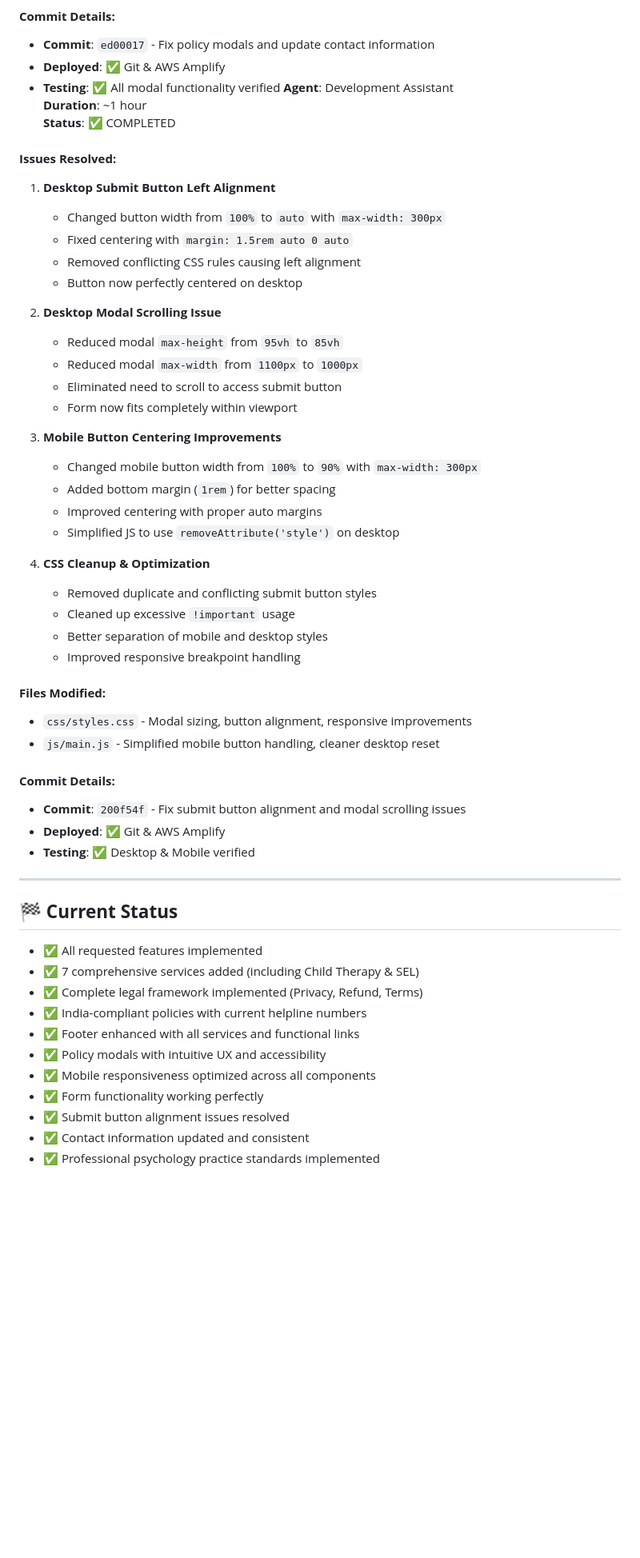
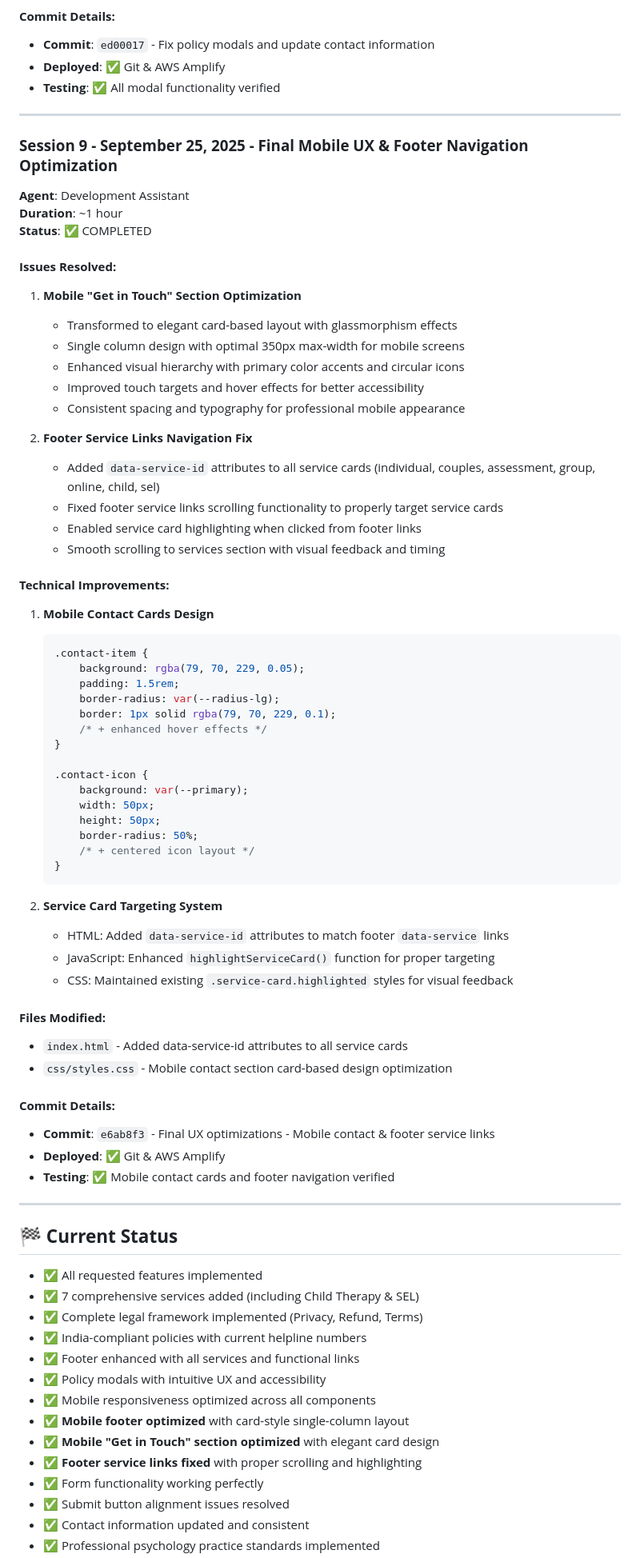
Before and after one commit to Adarshktiwarii/upasna-psychology-website, a Markdown page: DEVELOPMENT_LOG.md, the part around the change printed below. Shown: that part at 80% size. Rendered like a GitHub page; blank space fills up the shorter version.

````diff
--- a/DEVELOPMENT_LOG.md
+++ b/DEVELOPMENT_LOG.md
@@ -557,43 +612,61 @@ Styling: CSS Grid + Flexbox + CSS Variables
 - **Commit**: `ed00017` - Fix policy modals and update contact information
 - **Deployed**: ✅ Git & AWS Amplify
 - **Testing**: ✅ All modal functionality verified
+
+---
+
+### **Session 9 - September 25, 2025 - Final Mobile UX & Footer Navigation Optimization**
 **Agent**: Development Assistant
 **Duration**: ~1 hour
 **Status**: ✅ COMPLETED
 
 #### **Issues Resolved:**
-1. **Desktop Submit Button Left Alignment**
-   - Changed button width from `100%` to `auto` with `max-width: 300px`
-   - Fixed centering with `margin: 1.5rem auto 0 auto`
-   - Removed conflicting CSS rules causing left alignment
-   - Button now perfectly centered on desktop
+1. **Mobile "Get in Touch" Section Optimization**
+   - Transformed to elegant card-based layout with glassmorphism effects
+   - Single column design with optimal 350px max-width for mobile screens
+   - Enhanced visual hierarchy with primary color accents and circular icons
+   - Improved touch targets and hover effects for better accessibility
+   - Consistent spacing and typography for professional mobile appearance
 
-2. **Desktop Modal Scrolling Issue**
-   - Reduced modal `max-height` from `95vh` to `85vh`
-   - Reduced modal `max-width` from `1100px` to `1000px`
-   - Eliminated need to scroll to access submit button
-   - Form now fits completely within viewport
+2. **Footer Service Links Navigation Fix**
+   - Added `data-service-id` attributes to all service cards (individual, couples, assessment, group, online, child, sel)
+   - Fixed footer service links scrolling functionality to properly target service cards
+   - Enabled service card highlighting when clicked from footer links
+   - Smooth scrolling to services section with visual feedback and timing
 
-3. **Mobile Button Centering Improvements**
-   - Changed mobile button width from `100%` to `90%` with `max-width: 300px`
-   - Added bottom margin (`1rem`) for better spacing
-   - Improved centering with proper auto margins
-   - Simplified JS to use `removeAttribute('style')` on desktop
+#### **Technical Improvements:**
+1. **Mobile Contact Cards Design**
+   ```css
+   .contact-item {
+       background: rgba(79, 70, 229, 0.05);
+       padding: 1.5rem;
+       border-radius: var(--radius-lg);
+       border: 1px solid rgba(79, 70, 229, 0.1);
+       /* + enhanced hover effects */
+   }
 
-4. **CSS Cleanup & Optimization**
-   - Removed duplicate and conflicting submit button styles
-   - Cleaned up excessive `!important` usage
-   - Better separation of mobile and desktop styles
-   - Improved responsive breakpoint handling
+   .contact-icon {
+       background: var(--primary);
+       width: 50px;
+       height: 50px;
+       border-radius: 50%;
+       /* + centered icon layout */
+   }
+   ```
+
+2. **Service Card Targeting System**
+   - HTML: Added `data-service-id` attributes to match footer `data-service` links
+   - JavaScript: Enhanced `highlightServiceCard()` function for proper targeting
+   - CSS: Maintained existing `.service-card.highlighted` styles for visual feedback
 
 #### **Files Modified:**
-- `css/styles.css` - Modal sizing, button alignment, responsive improvements
-- `js/main.js` - Simplified mobile button handling, cleaner desktop reset
+- `index.html` - Added data-service-id attributes to all service cards
+- `css/styles.css` - Mobile contact section card-based design optimization
 
 #### **Commit Details:**
-- **Commit**: `200f54f` - Fix submit button alignment and modal scrolling issues
+- **Commit**: `e6ab8f3` - Final UX optimizations - Mobile contact & footer service links
 - **Deployed**: ✅ Git & AWS Amplify
-- **Testing**: ✅ Desktop & Mobile verified
+- **Testing**: ✅ Mobile contact cards and footer navigation verified
 
 ---
 
@@ -605,6 +678,9 @@ Styling: CSS Grid + Flexbox + CSS Variables
 - ✅ Footer enhanced with all services and functional links
 - ✅ Policy modals with intuitive UX and accessibility
 - ✅ Mobile responsiveness optimized across all components
+- ✅ **Mobile footer optimized** with card-style single-column layout
+- ✅ **Mobile "Get in Touch" section optimized** with elegant card design
+- ✅ **Footer service links fixed** with proper scrolling and highlighting
 - ✅ Form functionality working perfectly
 - ✅ Submit button alignment issues resolved
 - ✅ Contact information updated and consistent
````
Also changed, not shown: other parts of DEVELOPMENT_LOG.md (+88 -2 lines).
